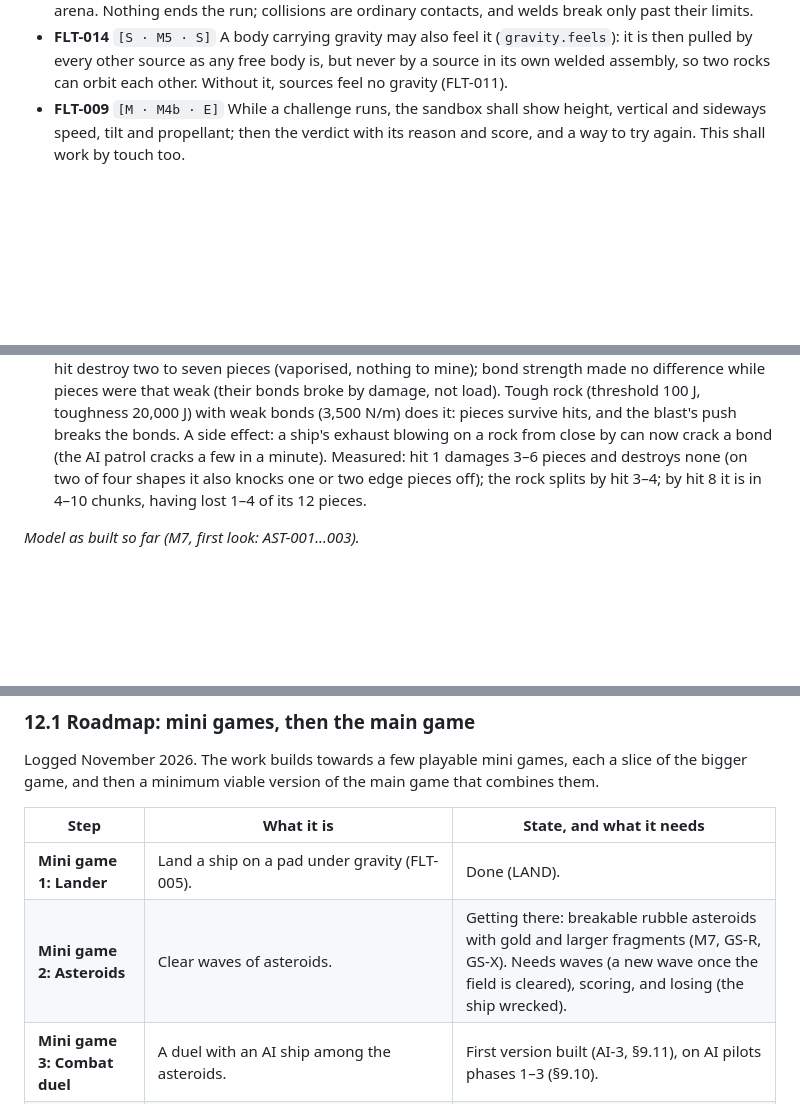
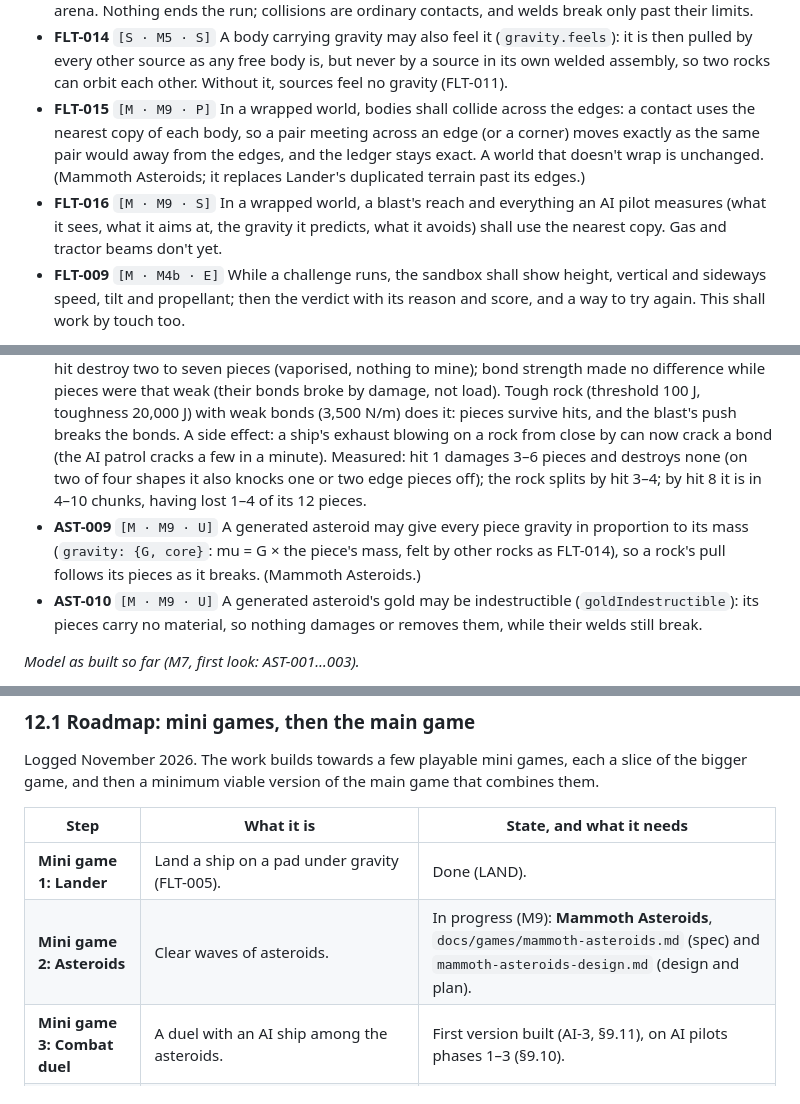
Before and after one commit to oopsboogaloo/mammothspacebattles, a Markdown page: docs/spec.md, 3 parts joined by grey strips. Drawn GitHub-style; blank space fills up the shorter version.

```diff
--- a/docs/spec.md
+++ b/docs/spec.md
@@ -428,6 +428,8 @@ Ships built from the M4 parts, flown by hand. Steering here comes from throttlin
 - **FLT-012** `[M · M4b · S]` A world may wrap round at its bounds. A free assembly whose centre of mass leaves them shall come back at the opposite side whole, with the gas near it, and the ledger shall record what the move changes under `boundary`. Gravity acts from a source's nearest copy. The view shall draw the copies it overlaps, and the seam faintly, so flying across shows no edge.
 - **FLT-013** `[M · M4b · S]` The flight-test scenario (RS-18, **FT**) shall fly the LAND ship, with the same weight and tank and an economy of 20, among drifting, spinning asteroids with gravity in a wrapped arena. Nothing ends the run; collisions are ordinary contacts, and welds break only past their limits.
 - **FLT-014** `[S · M5 · S]` A body carrying gravity may also feel it (`gravity.feels`): it is then pulled by every other source as any free body is, but never by a source in its own welded assembly, so two rocks can orbit each other. Without it, sources feel no gravity (FLT-011).
+- **FLT-015** `[M · M9 · P]` In a wrapped world, bodies shall collide across the edges: a contact uses the nearest copy of each body, so a pair meeting across an edge (or a corner) moves exactly as the same pair would away from the edges, and the ledger stays exact. A world that doesn't wrap is unchanged. (Mammoth Asteroids; it replaces Lander's duplicated terrain past its edges.)
+- **FLT-016** `[M · M9 · S]` In a wrapped world, a blast's reach and everything an AI pilot measures (what it sees, what it aims at, the gravity it predicts, what it avoids) shall use the nearest copy. Gas and tractor beams don't yet.
 - **FLT-009** `[M · M4b · E]` While a challenge runs, the sandbox shall show height, vertical and sideways speed, tilt and propellant; then the verdict with its reason and score, and a way to try again. This shall work by touch too.
 
 *Model as built (M4b).*
@@ -538,6 +540,8 @@ Ships built from the M4 parts, flown by hand. Steering here comes from throttlin
 - **AST-006** `[M · M7 · U]` A generated asteroid may hold valuable mineral pieces: `gold` of its pieces, chosen at random from its seed, are gold. They are denser than the rock and much tougher, and they are drawn gold once they can be seen.
 - **AST-007** `[M · M7 · U]` A generated asteroid may hold `compounds` larger fragments: a few neighbouring pieces joined by hidden seams much stronger than its bonds, so they hold and are drawn as one piece. Once one has taken enough damage, its seams shall show and take ordinary bond limits, so it can be broken up further; a gold piece inside it shows then. So shall a larger fragment one of whose hidden seams breaks.
 - **AST-008** `[M · M8 · S]` Mining by railgun, from the physics alone: in the Gunship 3 scenarios a rubble asteroid's first explosive hit shall damage it round the hit without destroying a piece, a few more shall knock pieces off and split it, and by about the eighth it shall be in several chunks, most of its pieces still there to mine. *Tuned November 2026 by shooting asteroids of four shapes eight times each (1 kg shells at 96 m/s, 0.3 kg charge, 2 m radius) while varying the rock and the bonds:* rock toughness 200 J let each hit destroy two to seven pieces (vaporised, nothing to mine); bond strength made no difference while pieces were that weak (their bonds broke by damage, not load). Tough rock (threshold 100 J, toughness 20,000 J) with weak bonds (3,500 N/m) does it: pieces survive hits, and the blast's push breaks the bonds. A side effect: a ship's exhaust blowing on a rock from close by can now crack a bond (the AI patrol cracks a few in a minute). Measured: hit 1 damages 3–6 pieces and destroys none (on two of four shapes it also knocks one or two edge pieces off); the rock splits by hit 3–4; by hit 8 it is in 4–10 chunks, having lost 1–4 of its 12 pieces.
+- **AST-009** `[M · M9 · U]` A generated asteroid may give every piece gravity in proportion to its mass (`gravity: {G, core}`: mu = G × the piece's mass, felt by other rocks as FLT-014), so a rock's pull follows its pieces as it breaks. (Mammoth Asteroids.)
+- **AST-010** `[M · M9 · U]` A generated asteroid's gold may be indestructible (`goldIndestructible`): its pieces carry no material, so nothing damages or removes them, while their welds still break.
 
 *Model as built so far (M7, first look: AST-001…003).*
 - **Generator (AST-002).** `generateAsteroid` cuts a lumpy convex outline (11 points at 0.75–1.1 × the radius) into the requested number of convex pieces. The pieces are Voronoi cells around seeded points, relaxed twice towards their centroids so they come out of similar size. Each piece is a body of mass density × area. Neighbours are welded at the middle of their shared edge, with the weld's axis across the border. Limits: tension and shear `bond × edge length`, compression 4×, torque `bond × length² / 4`. The same seed gives the same asteroid. A scenario declares one in `world.asteroids` ({id, seed, pieces, radius, density, bond, material, position, velocity, angle, angularVelocity}); `material` is given to every piece, and the asteroid scenarios use `rock`, so sliders can set pieces and bond strength. Mineral composition (the rest of AST-001) is not modelled yet.
@@ -919,7 +925,7 @@ Logged November 2026. The work builds towards a few playable mini games, each a
 | Step | What it is | State, and what it needs |
 |---|---|---|
 | **Mini game 1: Lander** | Land a ship on a pad under gravity (FLT-005). | Done (LAND). |
-| **Mini game 2: Asteroids** | Clear waves of asteroids. | Getting there: breakable rubble asteroids with gold and larger fragments (M7, GS-R, GS-X). Needs waves (a new wave once the field is cleared), scoring, and losing (the ship wrecked). |
+| **Mini game 2: Asteroids** | Clear waves of asteroids. | In progress (M9): **Mammoth Asteroids**, `docs/games/mammoth-asteroids.md` (spec) and `mammoth-asteroids-design.md` (design and plan). |
 | **Mini game 3: Combat duel** | A duel with an AI ship among the asteroids. | First version built (AI-3, §9.11), on AI pilots phases 1–3 (§9.10). |
 | **Main game MVP** | A small economy with a tech and crafting tree; the home base (§9.8c); some kind of sector selection; mining in each sector, with combat threats in the more dangerous sectors. | Needs the rest: Mining and Mad pilots, sectors with exits (ships come and go), spending what is delivered (recipes, buildings, ship upgrades), and the cockpit with its mammoth pilot (§9.9). |
 
```
Also changed, not shown: other parts of docs/spec.md (+3 -0 lines), docs/games/mammoth-asteroids-design.md (added, +254 -0 lines), docs/games/mammoth-asteroids.md (added, +316 -0 lines).
